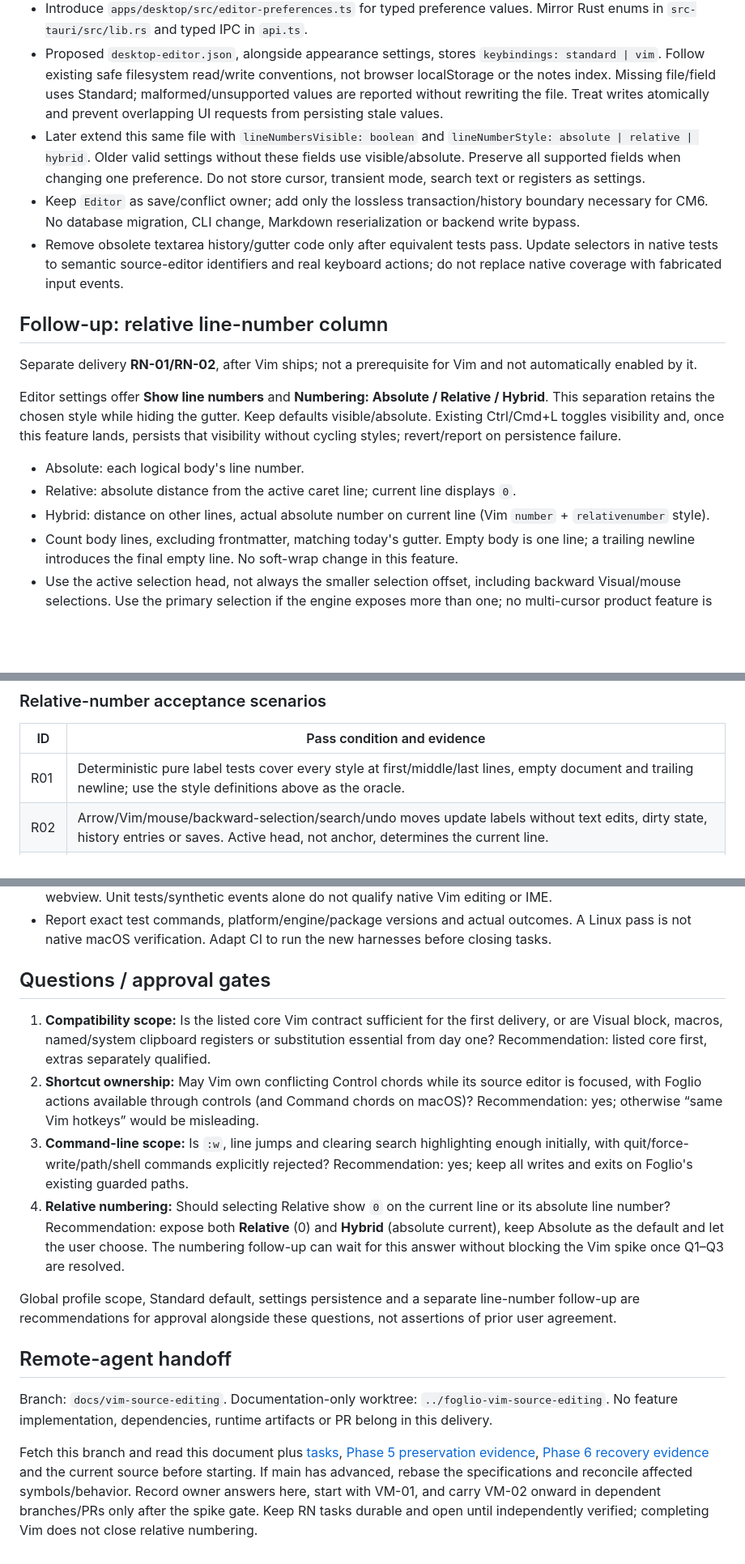
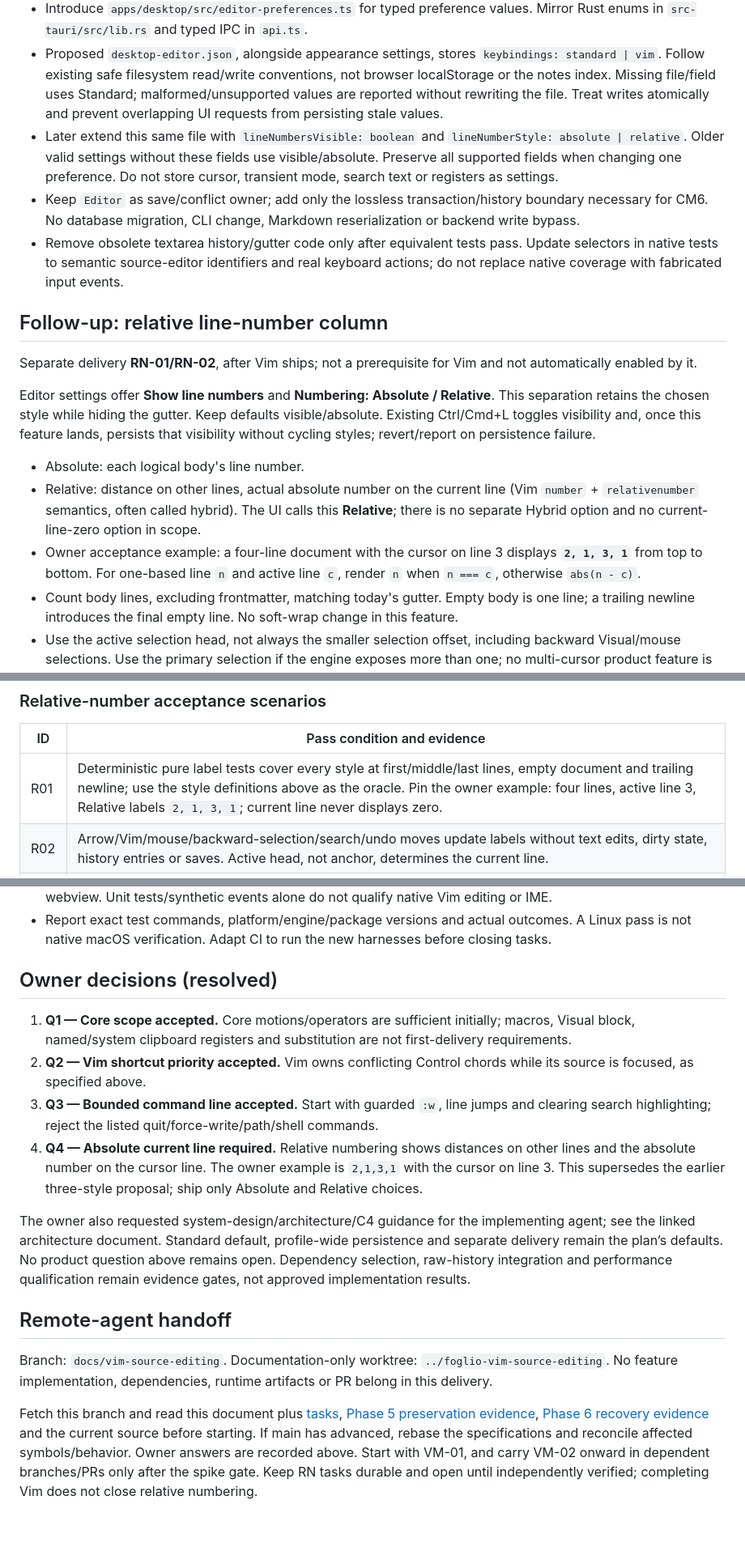
Before and after one commit to acramatte/foglio, a Markdown page: docs/specs/vim-source-editing.md, 3 parts joined by grey strips. Shown at 81% size. Drawn GitHub-style; blank space fills up the shorter version.

```diff
--- a/docs/specs/vim-source-editing.md
+++ b/docs/specs/vim-source-editing.md
@@ -106,7 +108,7 @@ Write evidence in proposed `docs/vim-editor-spike.md`. If any preservation/histo
 - Introduce `apps/desktop/src/source-editor.ts` as the owned source-surface adapter: install snapshot, set keybindings/read-only state, focus, selection, transactions, history, mode changes and destruction. Define its actual interface during VM-01; keep dependency APIs out of most of `app.ts`.
 - Introduce `apps/desktop/src/editor-preferences.ts` for typed preference values. Mirror Rust enums in `src-tauri/src/lib.rs` and typed IPC in `api.ts`.
 - Proposed `desktop-editor.json`, alongside appearance settings, stores `keybindings: standard | vim`. Follow existing safe filesystem read/write conventions, not browser localStorage or the notes index. Missing file/field uses Standard; malformed/unsupported values are reported without rewriting the file. Treat writes atomically and prevent overlapping UI requests from persisting stale values.
-- Later extend this same file with `lineNumbersVisible: boolean` and `lineNumberStyle: absolute | relative | hybrid`. Older valid settings without these fields use visible/absolute. Preserve all supported fields when changing one preference. Do not store cursor, transient mode, search text or registers as settings.
+- Later extend this same file with `lineNumbersVisible: boolean` and `lineNumberStyle: absolute | relative`. Older valid settings without these fields use visible/absolute. Preserve all supported fields when changing one preference. Do not store cursor, transient mode, search text or registers as settings.
 - Keep `Editor` as save/conflict owner; add only the lossless transaction/history boundary necessary for CM6. No database migration, CLI change, Markdown reserialization or backend write bypass.
 - Remove obsolete textarea history/gutter code only after equivalent tests pass. Update selectors in native tests to semantic source-editor identifiers and real keyboard actions; do not replace native coverage with fabricated input events.
 
@@ -114,11 +116,11 @@ Write evidence in proposed `docs/vim-editor-spike.md`. If any preservation/histo
 
 Separate delivery **RN-01/RN-02**, after Vim ships; not a prerequisite for Vim and not automatically enabled by it.
 
-Editor settings offer **Show line numbers** and **Numbering: Absolute / Relative / Hybrid**. This separation retains the chosen style while hiding the gutter. Keep defaults visible/absolute. Existing Ctrl/Cmd+L toggles visibility and, once this feature lands, persists that visibility without cycling styles; revert/report on persistence failure.
+Editor settings offer **Show line numbers** and **Numbering: Absolute / Relative**. This separation retains the chosen style while hiding the gutter. Keep defaults visible/absolute. Existing Ctrl/Cmd+L toggles visibility and, once this feature lands, persists that visibility without cycling styles; revert/report on persistence failure.
 
 - Absolute: each logical body's line number.
-- Relative: absolute distance from the active caret line; current line displays `0`.
-- Hybrid: distance on other lines, actual absolute number on current line (Vim `number` + `relativenumber` style).
+- Relative: distance on other lines, actual absolute number on the current line (Vim `number` + `relativenumber` semantics, often called hybrid). The UI calls this **Relative**; there is no separate Hybrid option and no current-line-zero option in scope.
+- Owner acceptance example: a four-line document with the cursor on line 3 displays **`2, 1, 3, 1`** from top to bottom. For one-based line `n` and active line `c`, render `n` when `n === c`, otherwise `abs(n - c)`.
 - Count body lines, excluding frontmatter, matching today's gutter. Empty body is one line; a trailing newline introduces the final empty line. No soft-wrap change in this feature.
 - Use the active selection head, not always the smaller selection offset, including backward Visual/mouse selections. Use the primary selection if the engine exposes more than one; no multi-cursor product feature is added.
 - Update on selection-only transactions (Vim motions, arrows, mouse, search jumps), edits, undo/redo, note installation and external clean reload. Gutter rendering must not dirty the document, schedule saves, create history entries or steal focus. On blur retain the last active line until a new selection is established.
@@ -158,7 +160,7 @@ All tasks below are **open**. Each future implementation PR must link this speci
 
 | ID | Pass condition and evidence |
 |---|---|
-| R01 | Deterministic pure label tests cover every style at first/middle/last lines, empty document and trailing newline; use the style definitions above as the oracle. |
+| R01 | Deterministic pure label tests cover every style at first/middle/last lines, empty document and trailing newline; use the style definitions above as the oracle. Pin the owner example: four lines, active line 3, Relative labels `2, 1, 3, 1`; current line never displays zero. |
 | R02 | Arrow/Vim/mouse/backward-selection/search/undo moves update labels without text edits, dirty state, history entries or saves. Active head, not anchor, determines the current line. |
 | R03 | Styles/visibility persist across restart and libraries, old settings gain visible/absolute defaults, hide/show retains style, and Vim toggling cannot alter the preference. Persistence failure remains visible and does not claim success. |
 | R04 | Native scrolling and long lines stay aligned; gutter width is stable across cursor movement and digit boundaries; hidden gutter consumes no space. Standard and Vim both pass. |
@@ -190,17 +192,17 @@ Build the native test executable **after** Cargo test commands, from `apps/deskt
 - Native tests must send real WebDriver keyboard actions, inspect on-disk bytes and exercise the production webview. Unit tests/synthetic events alone do not qualify native Vim editing or IME.
 - Report exact test commands, platform/engine/package versions and actual outcomes. A Linux pass is not native macOS verification. Adapt CI to run the new harnesses before closing tasks.
 
-## Questions / approval gates
+## Owner decisions (resolved)
 
-1. **Compatibility scope:** Is the listed core Vim contract sufficient for the first delivery, or are Visual block, macros, named/system clipboard registers or substitution essential from day one? Recommendation: listed core first, extras separately qualified.
-2. **Shortcut ownership:** May Vim own conflicting Control chords while its source editor is focused, with Foglio actions available through controls (and Command chords on macOS)? Recommendation: yes; otherwise “same Vim hotkeys” would be misleading.
-3. **Command-line scope:** Is `:w`, line jumps and clearing search highlighting enough initially, with quit/force-write/path/shell commands explicitly rejected? Recommendation: yes; keep all writes and exits on Foglio's existing guarded paths.
-4. **Relative numbering:** Should selecting Relative show `0` on the current line or its absolute line number? Recommendation: expose both **Relative** (0) and **Hybrid** (absolute current), keep Absolute as the default and let the user choose. The numbering follow-up can wait for this answer without blocking the Vim spike once Q1–Q3 are resolved.
+1. **Q1 — Core scope accepted.** Core motions/operators are sufficient initially; macros, Visual block, named/system clipboard registers and substitution are not first-delivery requirements.
+2. **Q2 — Vim shortcut priority accepted.** Vim owns conflicting Control chords while its source is focused, as specified above.
+3. **Q3 — Bounded command line accepted.** Start with guarded `:w`, line jumps and clearing search highlighting; reject the listed quit/force-write/path/shell commands.
+4. **Q4 — Absolute current line required.** Relative numbering shows distances on other lines and the absolute number on the cursor line. The owner example is `2,1,3,1` with the cursor on line 3. This supersedes the earlier three-style proposal; ship only Absolute and Relative choices.
 
-Global profile scope, Standard default, settings persistence and a separate line-number follow-up are recommendations for approval alongside these questions, not assertions of prior user agreement.
+The owner also requested system-design/architecture/C4 guidance for the implementing agent; see the linked architecture document. Standard default, profile-wide persistence and separate delivery remain the plan’s defaults. No product question above remains open. Dependency selection, raw-history integration and performance qualification remain evidence gates, not approved implementation results.
 
 ## Remote-agent handoff
 
 Branch: `docs/vim-source-editing`. Documentation-only worktree: `../foglio-vim-source-editing`. No feature implementation, dependencies, runtime artifacts or PR belong in this delivery.
 
-Fetch this branch and read this document plus [tasks](../tasks.md), [Phase 5 preservation evidence](../phase5.md), [Phase 6 recovery evidence](../phase6.md) and the current source before starting. If main has advanced, rebase the specifications and reconcile affected symbols/behavior. Record owner answers here, start with VM-01, and carry VM-02 onward in dependent branches/PRs only after the spike gate. Keep RN tasks durable and open until independently verified; completing Vim does not close relative numbering.
+Fetch this branch and read this document plus [tasks](../tasks.md), [Phase 5 preservation evidence](../phase5.md), [Phase 6 recovery evidence](../phase6.md) and the current source before starting. If main has advanced, rebase the specifications and reconcile affected symbols/behavior. Owner answers are recorded above. Start with VM-01, and carry VM-02 onward in dependent branches/PRs only after the spike gate. Keep RN tasks durable and open until independently verified; completing Vim does not close relative numbering.
```
Also changed, not shown: other parts of docs/specs/vim-source-editing.md (+8 -6 lines), docs/specs/vim-source-editing-architecture.md (added, +158 -0 lines), docs/tasks.md (+3 -3 lines).
